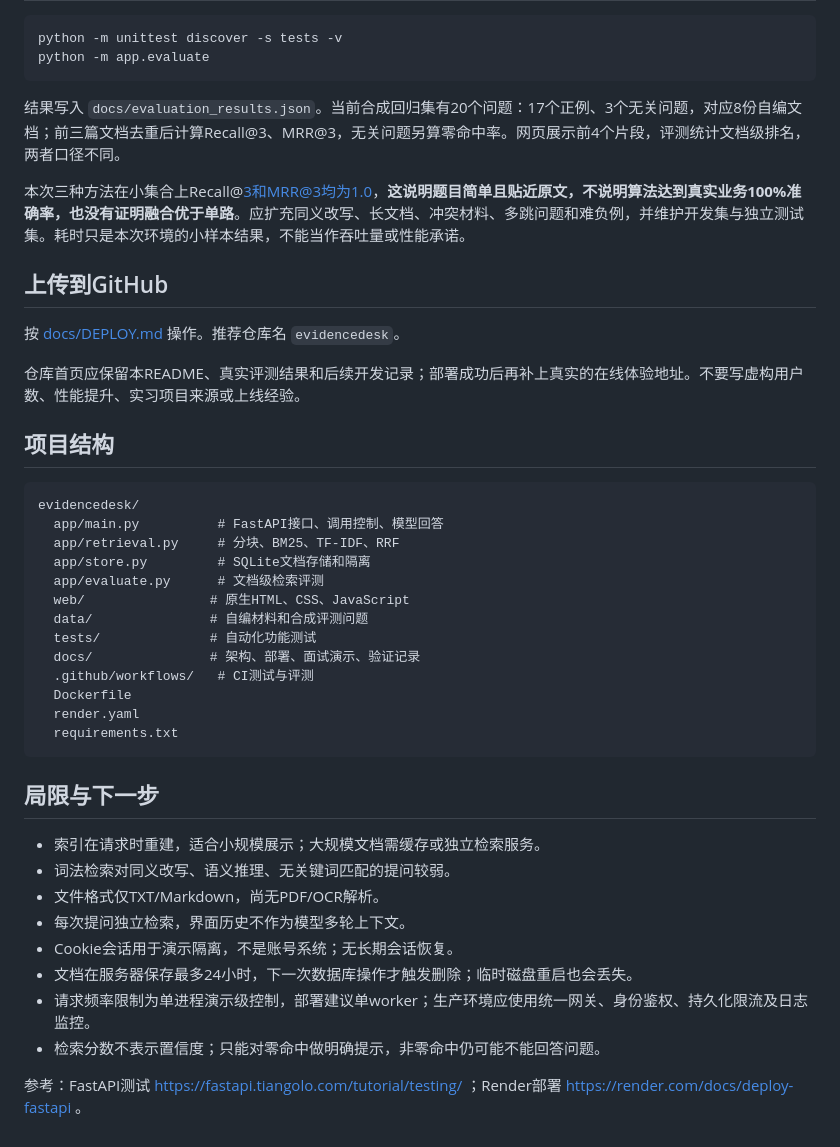
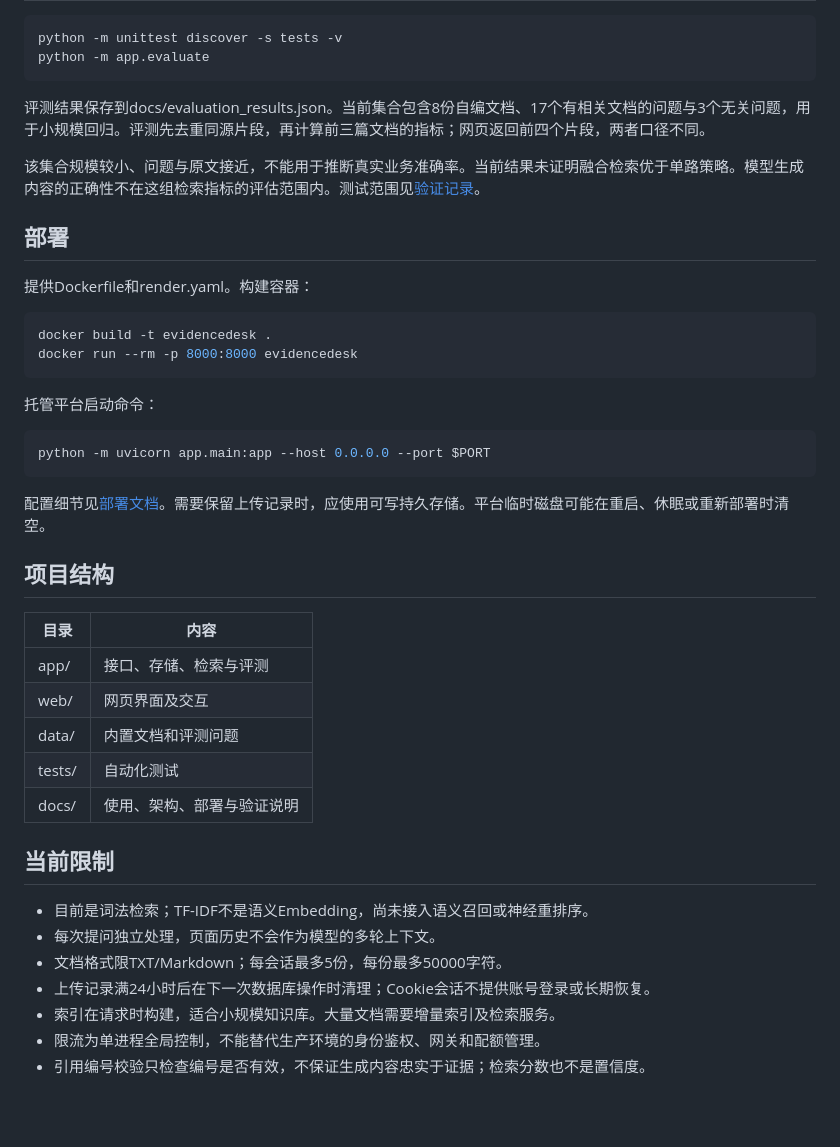
Before and after one commit to 3231115187/evidencedesk, a Markdown page: README.md, the part around one of its changes. Drawn GitHub-style; blank space fills up the shorter version.

````diff
--- a/README.md
+++ b/README.md
@@ -71,43 +71,43 @@ python -m unittest discover -s tests -v
 python -m app.evaluate
 ```
 
-结果写入 `docs/evaluation_results.json`。当前合成回归集有20个问题：17个正例、3个无关问题，对应8份自编文档；前三篇文档去重后计算Recall@3、MRR@3，无关问题另算零命中率。网页展示前4个片段，评测统计文档级排名，两者口径不同。
+评测结果保存到docs/evaluation_results.json。当前集合包含8份自编文档、17个有相关文档的问题与3个无关问题，用于小规模回归。评测先去重同源片段，再计算前三篇文档的指标；网页返回前四个片段，两者口径不同。
 
-本次三种方法在小集合上Recall@3和MRR@3均为1.0，**这说明题目简单且贴近原文，不说明算法达到真实业务100%准确率，也没有证明融合优于单路**。应扩充同义改写、长文档、冲突材料、多跳问题和难负例，并维护开发集与独立测试集。耗时只是本次环境的小样本结果，不能当作吞吐量或性能承诺。
+该集合规模较小、问题与原文接近，不能用于推断真实业务准确率。当前结果未证明融合检索优于单路策略。模型生成内容的正确性不在这组检索指标的评估范围内。测试范围见[验证记录](docs/VERIFICATION.md)。
 
-## 上传到GitHub
+## 部署
 
-按 [docs/DEPLOY.md](docs/DEPLOY.md) 操作。推荐仓库名 `evidencedesk`。
+提供Dockerfile和render.yaml。构建容器：
 
-仓库首页应保留本README、真实评测结果和后续开发记录；部署成功后再补上真实的在线体验地址。不要写虚构用户数、性能提升、实习项目来源或上线经验。
+```bash
+docker build -t evidencedesk .
+docker run --rm -p 8000:8000 evidencedesk
+```
+
+托管平台启动命令：
+
+```bash
+python -m uvicorn app.main:app --host 0.0.0.0 --port $PORT
+```
+
+配置细节见[部署文档](docs/DEPLOY.md)。需要保留上传记录时，应使用可写持久存储。平台临时磁盘可能在重启、休眠或重新部署时清空。
 
 ## 项目结构
 
-```text
-evidencedesk/
-  app/main.py          # FastAPI接口、调用控制、模型回答
-  app/retrieval.py     # 分块、BM25、TF-IDF、RRF
-  app/store.py         # SQLite文档存储和隔离
-  app/evaluate.py      # 文档级检索评测
-  web/                # 原生HTML、CSS、JavaScript
-  data/               # 自编材料和合成评测问题
-  tests/              # 自动化功能测试
-  docs/               # 架构、部署、面试演示、验证记录
-  .github/workflows/   # CI测试与评测
-  Dockerfile
-  render.yaml
-  requirements.txt
-```
+| 目录 | 内容 |
+|---|---|
+| app/ | 接口、存储、检索与评测 |
+| web/ | 网页界面及交互 |
+| data/ | 内置文档和评测问题 |
+| tests/ | 自动化测试 |
+| docs/ | 使用、架构、部署与验证说明 |
 
-## 局限与下一步
+## 当前限制
 
-- 索引在请求时重建，适合小规模展示；大规模文档需缓存或独立检索服务。
-- 词法检索对同义改写、语义推理、无关键词匹配的提问较弱。
-- 文件格式仅TXT/Markdown，尚无PDF/OCR解析。
-- 每次提问独立检索，界面历史不作为模型多轮上下文。
-- Cookie会话用于演示隔离，不是账号系统；无长期会话恢复。
-- 文档在服务器保存最多24小时，下一次数据库操作才触发删除；临时磁盘重启也会丢失。
-- 请求频率限制为单进程演示级控制，部署建议单worker；生产环境应使用统一网关、身份鉴权、持久化限流及日志监控。
-- 检索分数不表示置信度；只能对零命中做明确提示，非零命中仍可能不能回答问题。
-
-参考：FastAPI测试 https://fastapi.tiangolo.com/tutorial/testing/ ；Render部署 https://render.com/docs/deploy-fastapi 。
+- 目前是词法检索；TF-IDF不是语义Embedding，尚未接入语义召回或神经重排序。
+- 每次提问独立处理，页面历史不会作为模型的多轮上下文。
+- 文档格式限TXT/Markdown；每会话最多5份，每份最多50000字符。
+- 上传记录满24小时后在下一次数据库操作时清理；Cookie会话不提供账号登录或长期恢复。
+- 索引在请求时构建，适合小规模知识库。大量文档需要增量索引及检索服务。
+- 限流为单进程全局控制，不能替代生产环境的身份鉴权、网关和配额管理。
+- 引用编号校验只检查编号是否有效，不保证生成内容忠实于证据；检索分数也不是置信度。
````
Also changed, not shown: other parts of README.md (+46 -46 lines).
